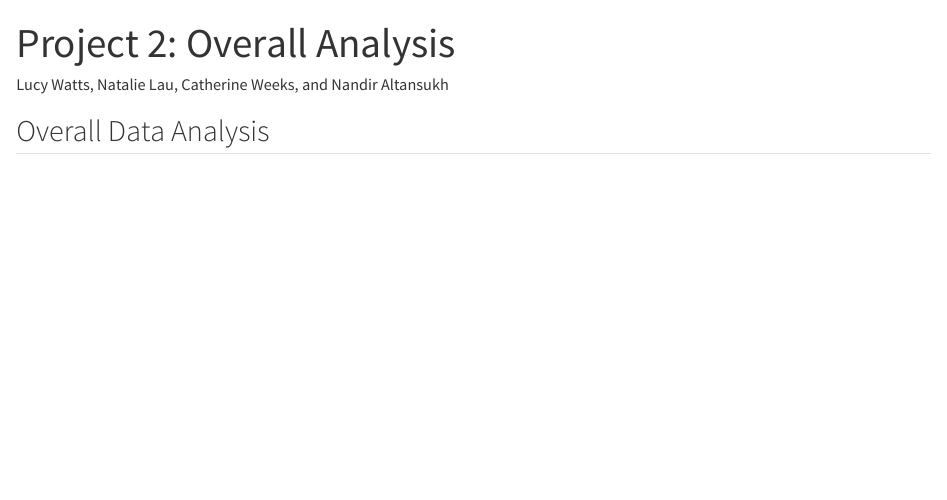
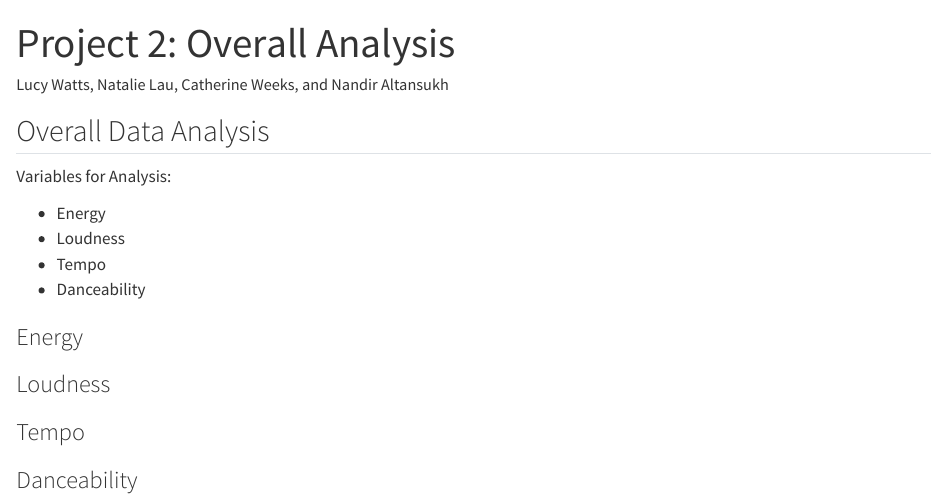
Before and after one commit to catherinetweeks/project2, a Quarto document (data_analysis2.qmd): the page in a window 1100 px wide, from its top. Rendered offline with R 4.5, knitr and Pandoc in place of Quarto, with nearby package versions; the code chunks are not run, so their results and figures are left out.

Commit message:
Made template for overall data analysis

````diff
--- a/data_analysis2.qmd
+++ b/data_analysis2.qmd
@@ -17,3 +17,38 @@ library(lubridate)
 
 spotify_songs_cleaned <- read_csv("spotify_cleaned.csv")
 ```
+
+Variables for Analysis:
+
+- Energy
+- Loudness
+- Tempo
+- Danceability
+
+
+### Energy
+
+```{r}
+
+```
+
+
+### Loudness
+
+```{r}
+
+```
+
+
+### Tempo
+
+```{r}
+
+```
+
+
+### Danceability
+
+```{r}
+
+```
````
